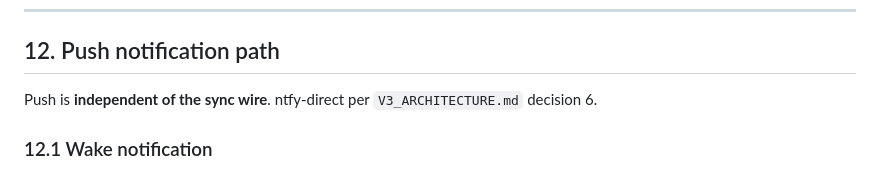
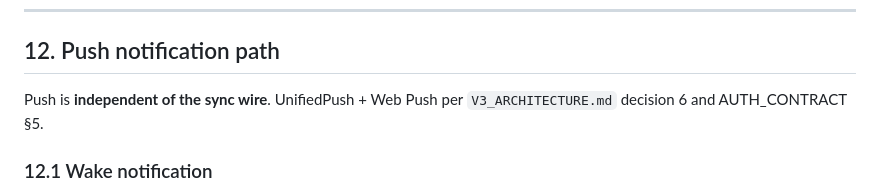
Before and after one commit to ramank775/vartalap, a Markdown page: docs/SYNC_PROTOCOL.md, the part around the change. GitHub-like rendering.

```diff
--- a/docs/SYNC_PROTOCOL.md
+++ b/docs/SYNC_PROTOCOL.md
@@ -1180,8 +1180,8 @@ proceed independently of WS state.
 
 ## 12. Push notification path
 
-Push is **independent of the sync wire**. ntfy-direct per
-`V3_ARCHITECTURE.md` decision 6.
+Push is **independent of the sync wire**. UnifiedPush + Web Push per
+`V3_ARCHITECTURE.md` decision 6 and AUTH_CONTRACT §5.
 
 ### 12.1 Wake notification
 
```
Also changed, not shown: docs/AUTH_CONTRACT.md (+9 -6 lines).
